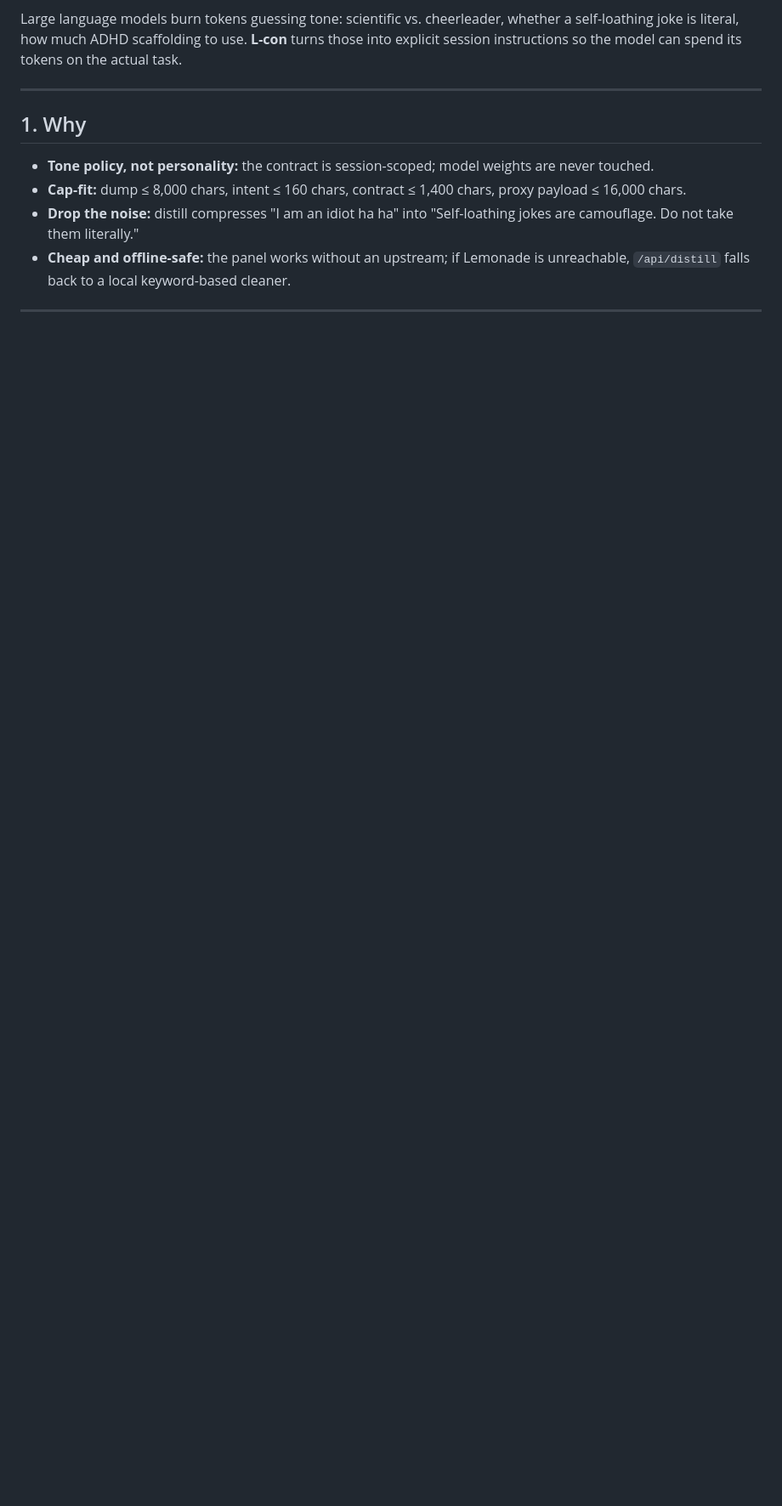
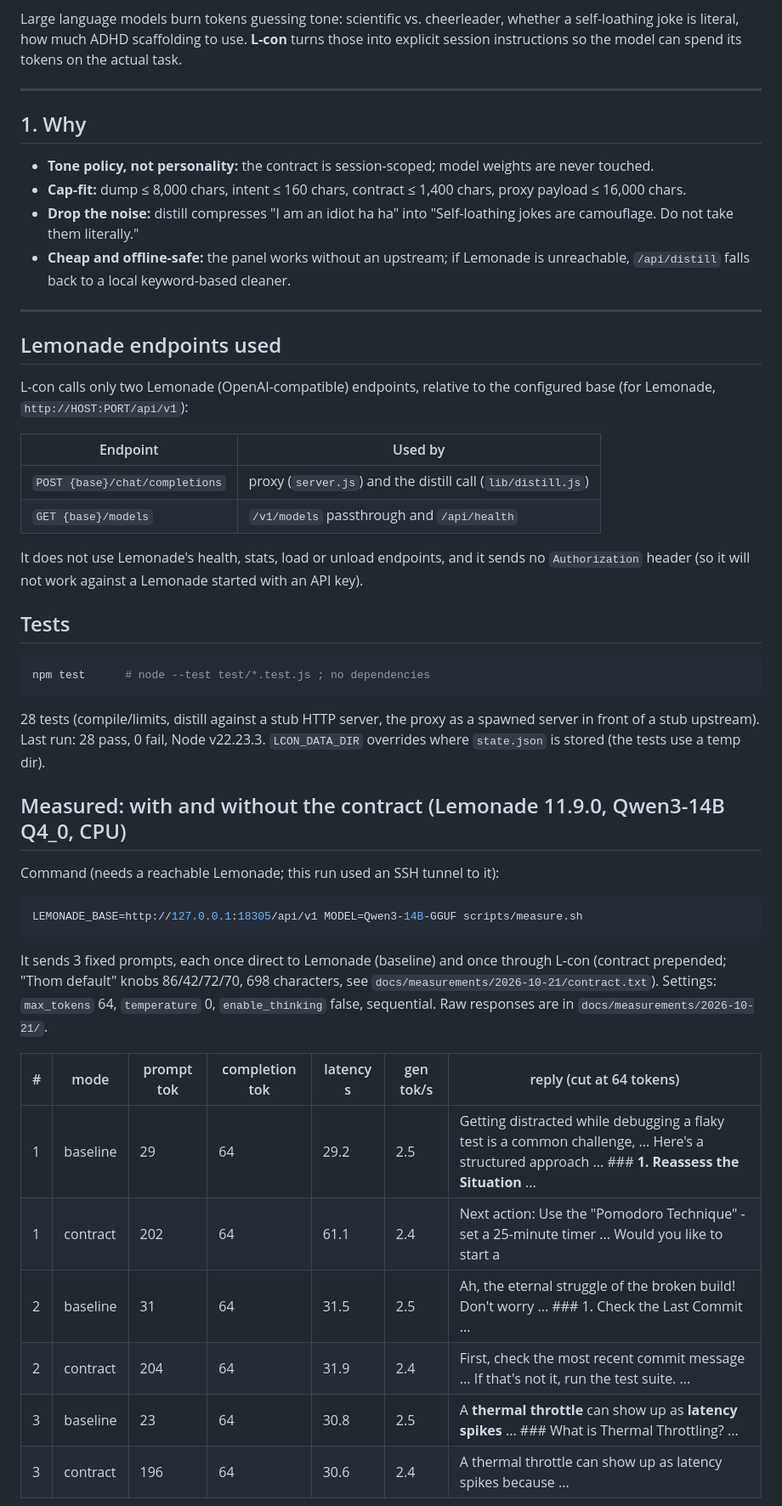
Before and after one commit to festeraeb/lemonade-cognitive-contract-l-con, a Markdown page: README.md, the part around one of its changes. Shown at 85% size. GitHub-like rendering; blank space fills up the shorter version.

Commit message:
README: endpoints, tests, measured before/after table, honest limitations
Co-Authored-By: Claude Sonnet 5.5 <noreply@anthropic.com>

````diff
--- a/README.md
+++ b/README.md
@@ -18,3 +18,41 @@ Large language models burn tokens guessing tone: scientific vs. cheerleader, whe
 
 ---
 
+## Lemonade endpoints used
+
+L-con calls only two Lemonade (OpenAI-compatible) endpoints, relative to the configured base (for Lemonade, `http://HOST:PORT/api/v1`):
+
+| Endpoint | Used by |
+|---|---|
+| `POST {base}/chat/completions` | proxy (`server.js`) and the distill call (`lib/distill.js`) |
+| `GET {base}/models` | `/v1/models` passthrough and `/api/health` |
+
+It does not use Lemonade's health, stats, load or unload endpoints, and it sends no `Authorization` header (so it will not work against a Lemonade started with an API key).
+
+## Tests
+
+```bash
+npm test      # node --test test/*.test.js ; no dependencies
+```
+
+28 tests (compile/limits, distill against a stub HTTP server, the proxy as a spawned server in front of a stub upstream). Last run: 28 pass, 0 fail, Node v22.23.3. `LCON_DATA_DIR` overrides where `state.json` is stored (the tests use a temp dir).
+
+## Measured: with and without the contract (Lemonade 11.9.0, Qwen3-14B Q4_0, CPU)
+
+Command (needs a reachable Lemonade; this run used an SSH tunnel to it):
+
+```bash
+LEMONADE_BASE=http://127.0.0.1:18305/api/v1 MODEL=Qwen3-14B-GGUF scripts/measure.sh
+```
+
+It sends 3 fixed prompts, each once direct to Lemonade (baseline) and once through L-con (contract prepended; "Thom default" knobs 86/42/72/70, 698 characters, see `docs/measurements/2026-10-21/contract.txt`). Settings: `max_tokens` 64, `temperature` 0, `enable_thinking` false, sequential. Raw responses are in `docs/measurements/2026-10-21/`.
+
+| # | mode | prompt tok | completion tok | latency s | gen tok/s | reply (cut at 64 tokens) |
+|---|---|---|---|---|---|---|
+| 1 | baseline | 29 | 64 | 29.2 | 2.5 | Getting distracted while debugging a flaky test is a common challenge, ... Here's a structured approach ... ### **1. Reassess the Situation** ... |
+| 1 | contract | 202 | 64 | 61.1 | 2.4 | Next action: Use the "Pomodoro Technique" - set a 25-minute timer ... Would you like to start a |
+| 2 | baseline | 31 | 64 | 31.5 | 2.5 | Ah, the eternal struggle of the broken build! Don't worry ... ### 1. Check the Last Commit ... |
+| 2 | contract | 204 | 64 | 31.9 | 2.4 | First, check the most recent commit message ... If that's not it, run the test suite. ... |
+| 3 | baseline | 23 | 64 | 30.8 | 2.5 | A **thermal throttle** can show up as **latency spikes** ... ### What is Thermal Throttling? ... |
+| 3 | contract | 196 | 64 | 30.6 | 2.4 | A thermal throttle can show up as latency spikes because ... |
+
````
Also changed, not shown: other parts of README.md (+15 -3 lines).
